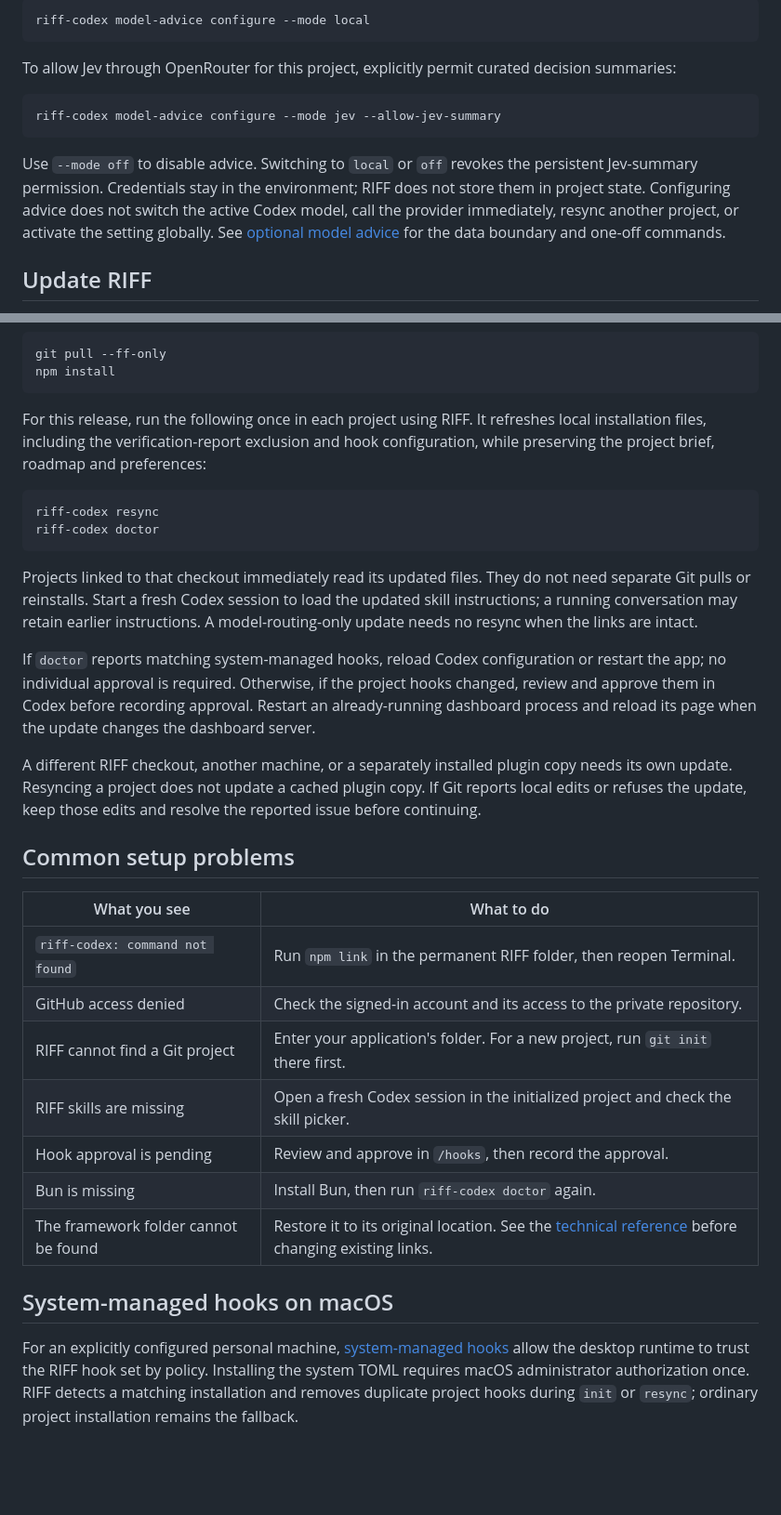
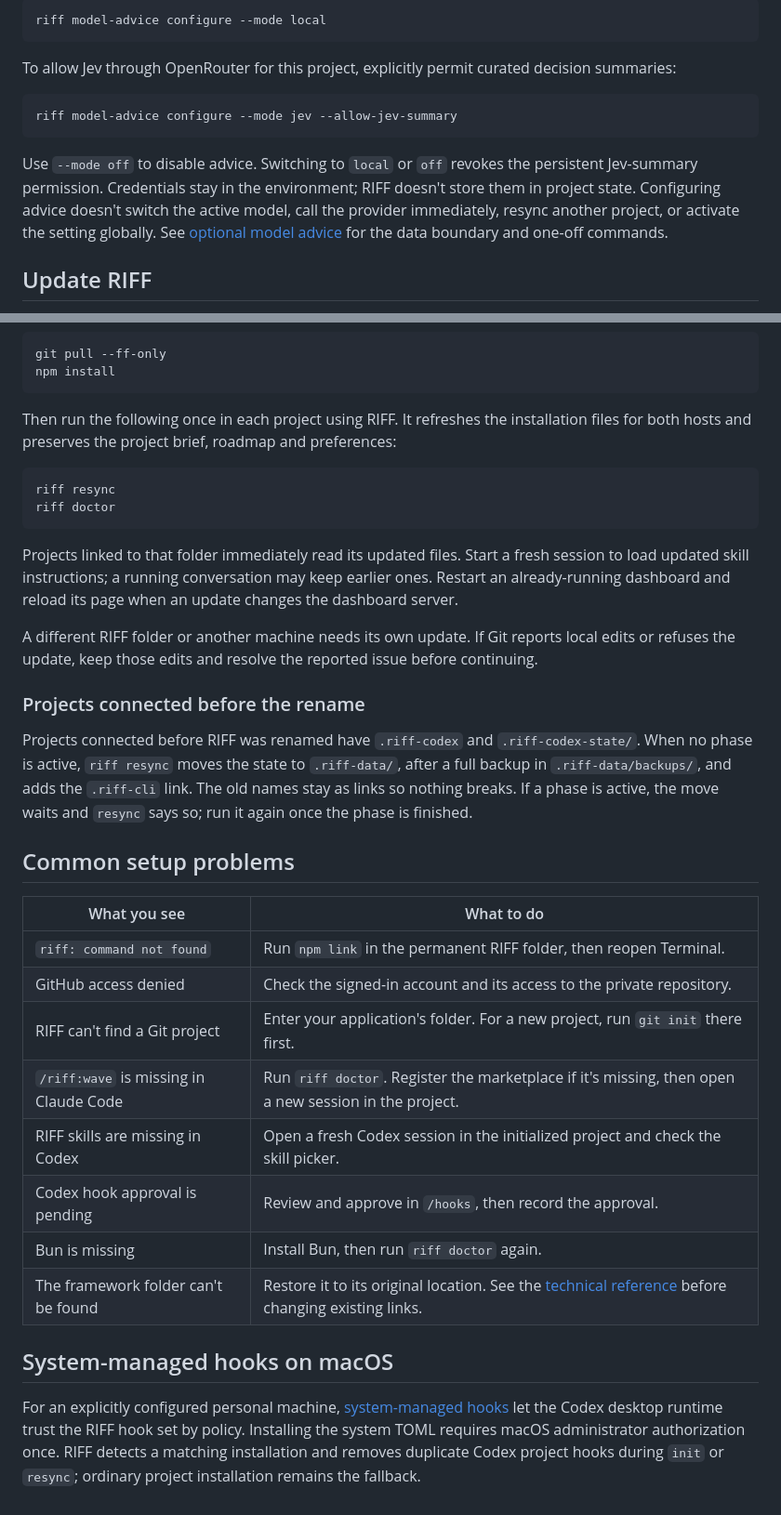
Before and after one commit to alexadark/riff-codex, a Markdown page: docs/installation.md, 2 parts joined by grey strips. Shown at 93% size. GitHub-like rendering; blank space fills up the shorter version.

````diff
--- a/docs/installation.md
+++ b/docs/installation.md
@@ -123,15 +149,15 @@ Model advice has a separate per-project preference. It defaults to advice from t
 
 ```sh
-riff-codex model-advice configure --mode local
+riff model-advice configure --mode local
 ```
 
 To allow Jev through OpenRouter for this project, explicitly permit curated decision summaries:
 
 ```sh
-riff-codex model-advice configure --mode jev --allow-jev-summary
+riff model-advice configure --mode jev --allow-jev-summary
 ```
 
-Use `--mode off` to disable advice. Switching to `local` or `off` revokes the persistent Jev-summary permission. Credentials stay in the environment; RIFF does not store them in project state. Configuring advice does not switch the active Codex model, call the provider immediately, resync another project, or activate the setting globally. See [optional model advice](model-advice.md) for the data boundary and one-off commands.
+Use `--mode off` to disable advice. Switching to `local` or `off` revokes the persistent Jev-summary permission. Credentials stay in the environment; RIFF doesn't store them in project state. Configuring advice doesn't switch the active model, call the provider immediately, resync another project, or activate the setting globally. See [optional model advice](model-advice.md) for the data boundary and one-off commands.
 
 ## Update RIFF
 
@@ -151,31 +177,34 @@ git pull --ff-only
 npm install
 ```
 
-For this release, run the following once in each project using RIFF. It refreshes local installation files, including the verification-report exclusion and hook configuration, while preserving the project brief, roadmap and preferences:
+Then run the following once in each project using RIFF. It refreshes the installation files for both hosts and preserves the project brief, roadmap and preferences:
 
 ```sh
-riff-codex resync
-riff-codex doctor
+riff resync
+riff doctor
 ```
 
-Projects linked to that checkout immediately read its updated files. They do not need separate Git pulls or reinstalls. Start a fresh Codex session to load the updated skill instructions; a running conversation may retain earlier instructions. A model-routing-only update needs no resync when the links are intact.
+Projects linked to that folder immediately read its updated files. Start a fresh session to load updated skill instructions; a running conversation may keep earlier ones. Restart an already-running dashboard and reload its page when an update changes the dashboard server.
 
-If `doctor` reports matching system-managed hooks, reload Codex configuration or restart the app; no individual approval is required. Otherwise, if the project hooks changed, review and approve them in Codex before recording approval. Restart an already-running dashboard process and reload its page when the update changes the dashboard server.
+A different RIFF folder or another machine needs its own update. If Git reports local edits or refuses the update, keep those edits and resolve the reported issue before continuing.
 
-A different RIFF checkout, another machine, or a separately installed plugin copy needs its own update. Resyncing a project does not update a cached plugin copy. If Git reports local edits or refuses the update, keep those edits and resolve the reported issue before continuing.
+### Projects connected before the rename
+
+Projects connected before RIFF was renamed have `.riff-codex` and `.riff-codex-state/`. When no phase is active, `riff resync` moves the state to `.riff-data/`, after a full backup in `.riff-data/backups/`, and adds the `.riff-cli` link. The old names stay as links so nothing breaks. If a phase is active, the move waits and `resync` says so; run it again once the phase is finished.
 
 ## Common setup problems
 
 | What you see | What to do |
 | --- | --- |
-| `riff-codex: command not found` | Run `npm link` in the permanent RIFF folder, then reopen Terminal. |
+| `riff: command not found` | Run `npm link` in the permanent RIFF folder, then reopen Terminal. |
 | GitHub access denied | Check the signed-in account and its access to the private repository. |
-| RIFF cannot find a Git project | Enter your application's folder. For a new project, run `git init` there first. |
-| RIFF skills are missing | Open a fresh Codex session in the initialized project and check the skill picker. |
-| Hook approval is pending | Review and approve in `/hooks`, then record the approval. |
-| Bun is missing | Install Bun, then run `riff-codex doctor` again. |
-| The framework folder cannot be found | Restore it to its original location. See the [technical reference](technical-reference.md) before changing existing links. |
+| RIFF can't find a Git project | Enter your application's folder. For a new project, run `git init` there first. |
+| `/riff:wave` is missing in Claude Code | Run `riff doctor`. Register the marketplace if it's missing, then open a new session in the project. |
+| RIFF skills are missing in Codex | Open a fresh Codex session in the initialized project and check the skill picker. |
+| Codex hook approval is pending | Review and approve in `/hooks`, then record the approval. |
+| Bun is missing | Install Bun, then run `riff doctor` again. |
+| The framework folder can't be found | Restore it to its original location. See the [technical reference](technical-reference.md) before changing existing links. |
 
 ## System-managed hooks on macOS
 
-For an explicitly configured personal machine, [system-managed hooks](managed-hooks.md) allow the desktop runtime to trust the RIFF hook set by policy. Installing the system TOML requires macOS administrator authorization once. RIFF detects a matching installation and removes duplicate project hooks during `init` or `resync`; ordinary project installation remains the fallback.
+For an explicitly configured personal machine, [system-managed hooks](managed-hooks.md) let the Codex desktop runtime trust the RIFF hook set by policy. Installing the system TOML requires macOS administrator authorization once. RIFF detects a matching installation and removes duplicate Codex project hooks during `init` or `resync`; ordinary project installation remains the fallback.
````
Also changed, not shown: other parts of docs/installation.md (+60 -34 lines).
